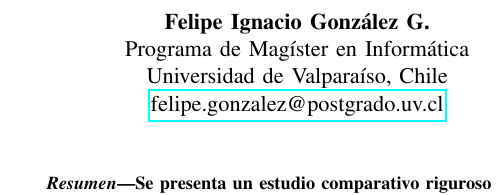
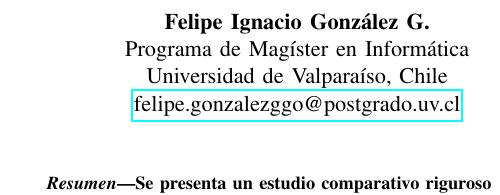
Before and after one commit to kaosb/BioAlgoCompare, a LaTeX paper (paper_cisti.tex): part of one column of page 1 of 9, cut so that both start at the same text. Compiled offline with pdfLaTeX.

Commit message:
Corrección en dirección de correo autor

```diff
--- a/paper_cisti.tex
+++ b/paper_cisti.tex
@@ -50,7 +50,7 @@
       \textbf{Felipe Ignacio González G.}\\
       Programa de Magíster en Informática\\
       Universidad de Valparaíso, Chile\\
-      \href{mailto:felipe.gonzalez@postgrado.uv.cl}{felipe.gonzalez@postgrado.uv.cl}
+      \href{mailto:felipe.gonzalezggo@postgrado.uv.cl}{felipe.gonzalezggo@postgrado.uv.cl}
     \end{tabular}
     &
     \begin{tabular}{c}
```
